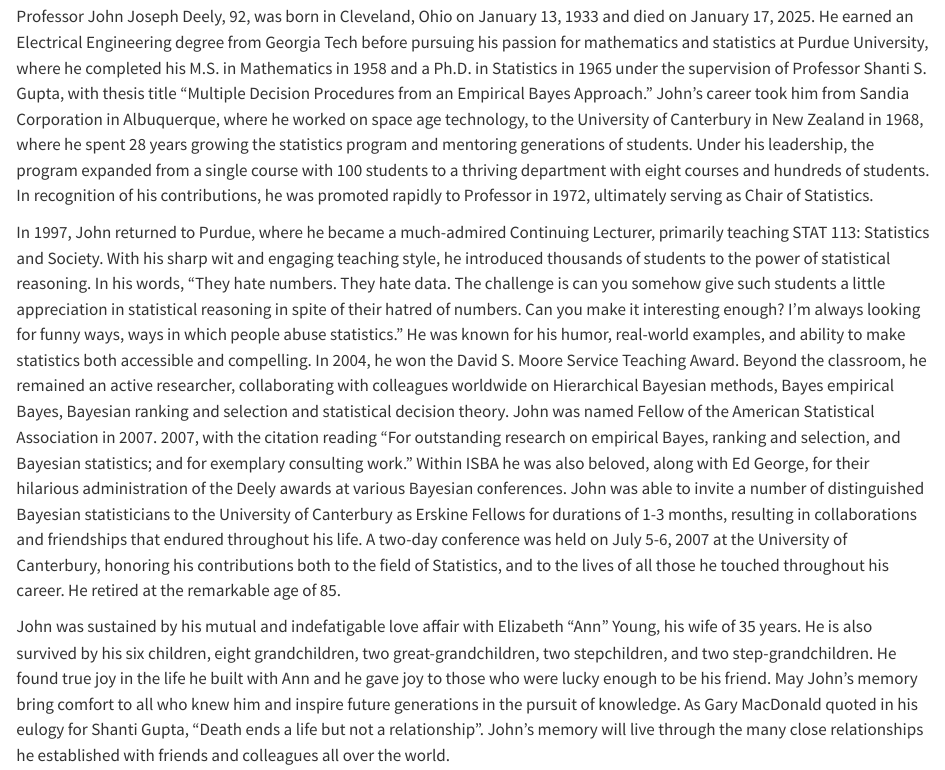
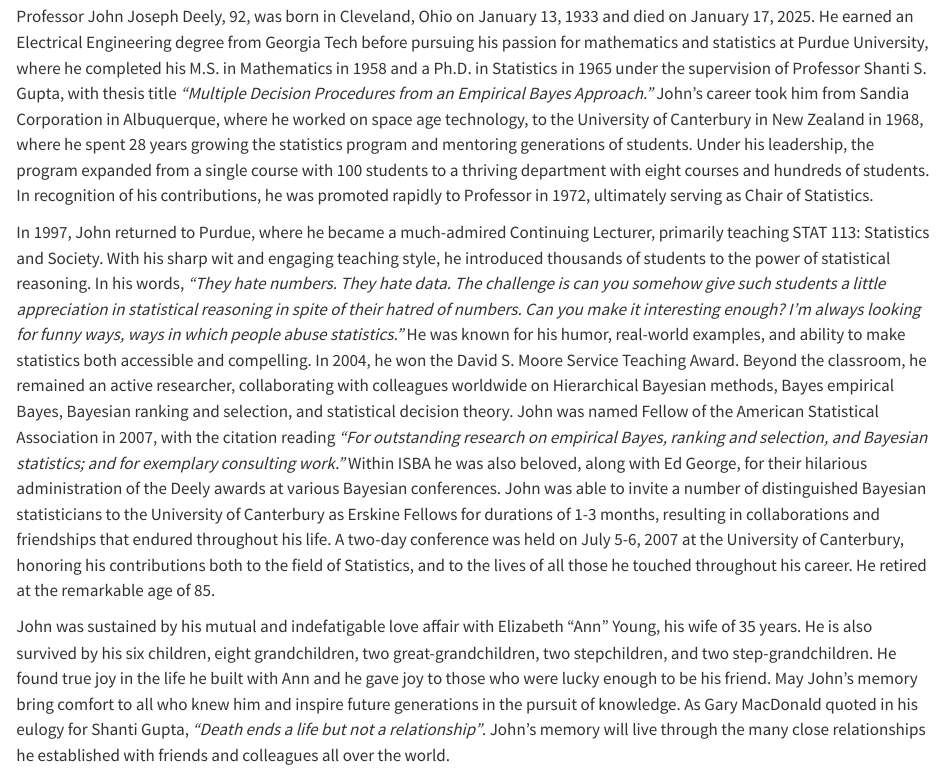
Before and after one commit to ISBA-Bulletin/ISBABulletin, a Quarto document (contributions/_obit2.qmd): the page in a window 1100 px wide, from 1370 px down. Rendered offline with R 4.5, knitr and Pandoc in place of Quarto, with nearby package versions.

Commit message:
almost there

```diff
--- a/_quarto.yml
+++ b/_quarto.yml
@@ -22,7 +22,7 @@ format:
     toc-title: "In this issue"
     other-links:
       - text: PDF version
-        href: https://bayesian.org/resources/bulletin/
+        href: IB_25_03.pdf
       - text: ISBA bulletin Archive
         href: https://bayesian.org/resources/bulletin/
         # https://bayesian.org/bulletin/
--- a/contributions/_obit2.qmd
+++ b/contributions/_obit2.qmd
@@ -11,12 +11,12 @@ margin:10px 20px;border-radius: 10px;max-width: 100%;"}
 <br>
 
 :::{.justify}
-Professor John Joseph Deely, 92, was born in Cleveland, Ohio on January 13, 1933 and died on January 17, 2025. He earned an Electrical Engineering degree from Georgia Tech before pursuing his passion for mathematics and statistics at Purdue University, where he completed his M.S. in Mathematics in 1958 and a Ph.D. in Statistics in 1965 under the supervision of Professor Shanti S. Gupta, with thesis title “Multiple Decision Procedures from an Empirical Bayes Approach.” John’s career took him from Sandia Corporation in Albuquerque, where he worked on space age technology, to the University of Canterbury in New Zealand in 1968, where he spent 28 years growing the statistics program and mentoring generations of students. Under his leadership, the program expanded from a single course with 100 students to a thriving department with eight courses and hundreds of students. In recognition of his contributions, he was promoted rapidly to Professor in 1972, ultimately serving as Chair of Statistics.
+Professor John Joseph Deely, 92, was born in Cleveland, Ohio on January 13, 1933 and died on January 17, 2025. He earned an Electrical Engineering degree from Georgia Tech before pursuing his passion for mathematics and statistics at Purdue University, where he completed his M.S. in Mathematics in 1958 and a Ph.D. in Statistics in 1965 under the supervision of Professor Shanti S. Gupta, with thesis title _“Multiple Decision Procedures from an Empirical Bayes Approach.”_ John’s career took him from Sandia Corporation in Albuquerque, where he worked on space age technology, to the University of Canterbury in New Zealand in 1968, where he spent 28 years growing the statistics program and mentoring generations of students. Under his leadership, the program expanded from a single course with 100 students to a thriving department with eight courses and hundreds of students. In recognition of his contributions, he was promoted rapidly to Professor in 1972, ultimately serving as Chair of Statistics.
 
-In 1997, John returned to Purdue, where he became a much-admired Continuing Lecturer, primarily teaching STAT 113: Statistics and Society. With his sharp wit and engaging teaching style, he introduced thousands of students to the power of statistical reasoning. In his words, "They hate numbers. They hate data. The challenge is can you somehow give such students a little appreciation in statistical reasoning in spite of their hatred of numbers. Can you make it interesting enough? I'm always looking for funny ways, ways in which people abuse statistics." He was known for his humor, real-world examples, and ability to make statistics both accessible and compelling. In 2004, he won the David S. Moore Service Teaching Award. Beyond the classroom, he remained an active researcher, collaborating with colleagues worldwide on Hierarchical Bayesian methods, Bayes empirical Bayes, Bayesian ranking and selection and statistical decision theory. John was named Fellow of the American Statistical Association in 2007. 2007, with the citation reading "For outstanding research on empirical Bayes, ranking and selection, and Bayesian statistics; and for exemplary consulting work." Within ISBA he was also beloved, along with Ed George, for their hilarious administration of the Deely awards at various Bayesian conferences.
+In 1997, John returned to Purdue, where he became a much-admired Continuing Lecturer, primarily teaching STAT 113: Statistics and Society. With his sharp wit and engaging teaching style, he introduced thousands of students to the power of statistical reasoning. In his words, _"They hate numbers. They hate data. The challenge is can you somehow give such students a little appreciation in statistical reasoning in spite of their hatred of numbers. Can you make it interesting enough? I'm always looking for funny ways, ways in which people abuse statistics."_ He was known for his humor, real-world examples, and ability to make statistics both accessible and compelling. In 2004, he won the David S. Moore Service Teaching Award. Beyond the classroom, he remained an active researcher, collaborating with colleagues worldwide on Hierarchical Bayesian methods, Bayes empirical Bayes, Bayesian ranking and selection, and statistical decision theory. John was named Fellow of the American Statistical Association in 2007, with the citation reading _"For outstanding research on empirical Bayes, ranking and selection, and Bayesian statistics; and for exemplary consulting work."_ Within ISBA he was also beloved, along with Ed George, for their hilarious administration of the Deely awards at various Bayesian conferences.
 John was able to invite a number of distinguished Bayesian statisticians to the University of Canterbury as Erskine Fellows for durations of 1-3 months, resulting in collaborations and friendships that endured throughout his life. A two-day conference was held on July 5-6, 2007 at the University of Canterbury, honoring his contributions both to the field of Statistics, and to the lives of all those he touched throughout his career. He retired at the remarkable age of 85.
 
 John was sustained by his mutual and indefatigable love affair with Elizabeth "Ann" Young, his wife of 35 years. He is also survived by his six children, eight grandchildren, two great-grandchildren, two stepchildren, and two step-grandchildren. He found true joy in the life he built with Ann and he gave joy to those who were lucky enough to be his friend. May John's memory bring comfort to all who knew him and inspire future generations in the pursuit of knowledge.
-As Gary MacDonald quoted in his eulogy for Shanti Gupta, “Death ends a life but not a relationship”. John’s memory will live through the many close relationships he established with friends and colleagues all over the world.
+As Gary MacDonald quoted in his eulogy for Shanti Gupta, _“Death ends a life but not a relationship”_. John’s memory will live through the many close relationships he established with friends and colleagues all over the world.
 
 :::
```
Also changed, not shown: contributions/_award.qmd (+2 -2 lines), contributions/_jISBA.qmd (+1 -2 lines), contributions/_president.qmd (+2 -2 lines), IB_25_03.pdf (added), docs/search.json.
